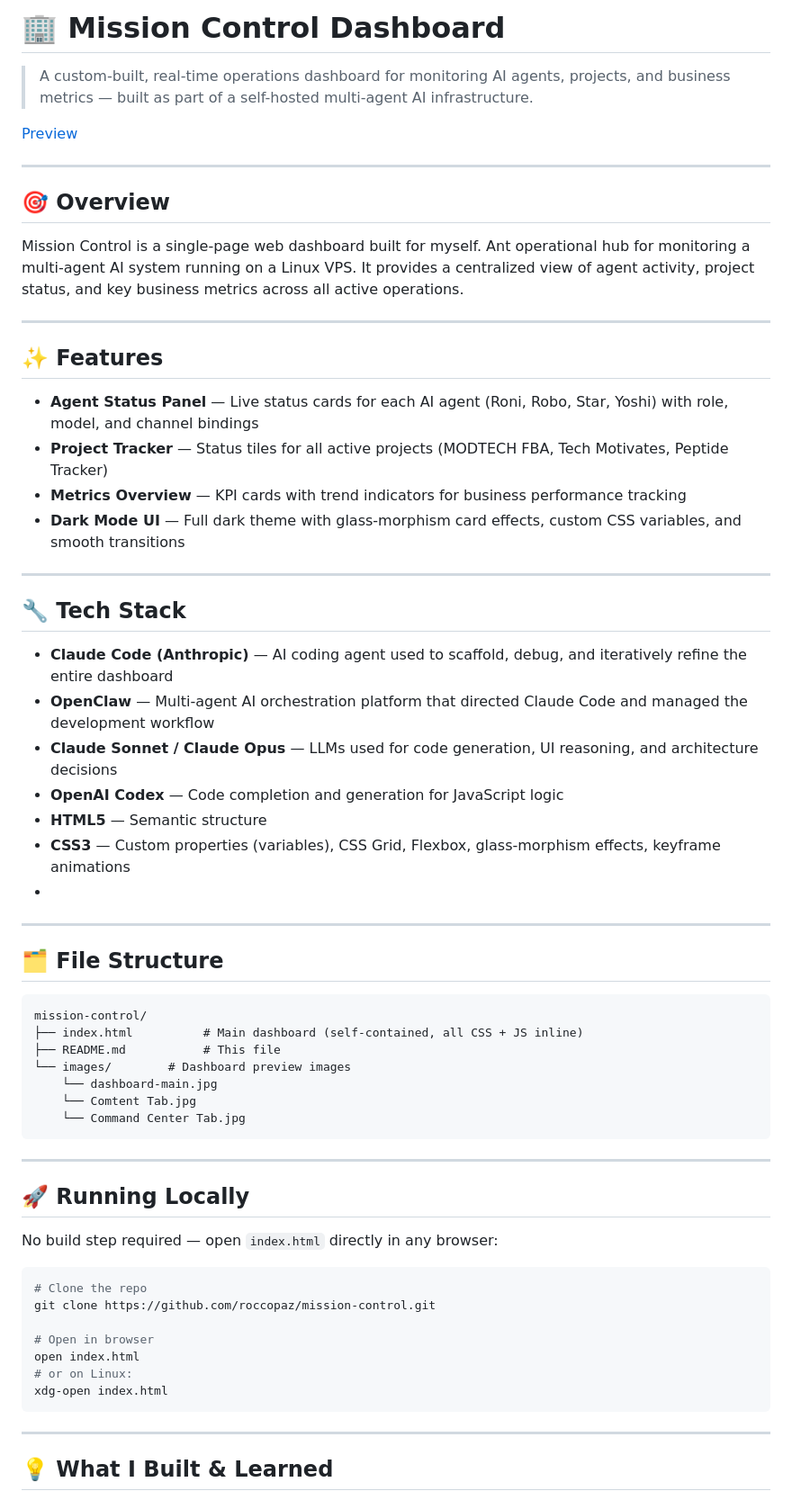
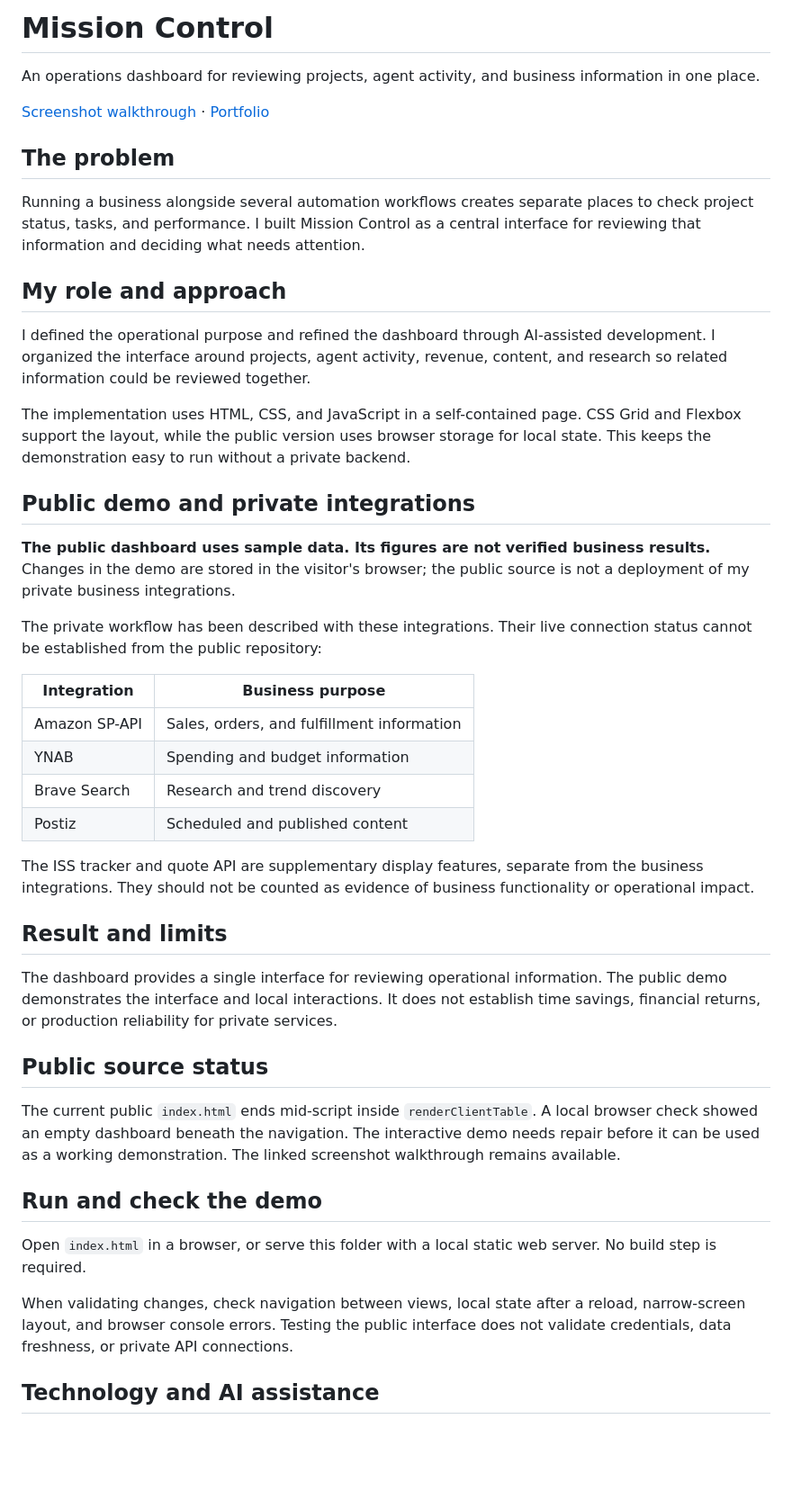
Before and after one commit to roccopaz/mission-control, a Markdown page: README.md, the part around one of its changes. Shown at 90% size. Rendered like a GitHub page; blank space fills up the shorter version.

Commit message:
Explain project purpose and distinguish public preview from private integrations (#1)

````diff
--- a/README.md
+++ b/README.md
@@ -1,66 +1,47 @@
-# 🏢 Mission Control Dashboard
+# Mission Control
 
-> A custom-built, real-time operations dashboard for monitoring AI agents, projects, and business metrics — built as part of a self-hosted multi-agent AI infrastructure.
+An operations dashboard for reviewing projects, agent activity, and business information in one place.
 
-[Preview](https://roccopaz.github.io/mission-control/preview.html)
+[Screenshot walkthrough](https://roccopaz.github.io/mission-control/preview.html) · [Portfolio](https://roccopaz.github.io/)
 
----
+## The problem
 
-## 🎯 Overview
+Running a business alongside several automation workflows creates separate places to check project status, tasks, and performance. I built Mission Control as a central interface for reviewing that information and deciding what needs attention.
 
-Mission Control is a single-page web dashboard built for myself. Ant operational hub for monitoring a multi-agent AI system running on a Linux VPS. It provides a centralized view of agent activity, project status, and key business metrics across all active operations.
+## My role and approach
 
----
+I defined the operational purpose and refined the dashboard through AI-assisted development. I organized the interface around projects, agent activity, revenue, content, and research so related information could be reviewed together.
 
-## ✨ Features
+The implementation uses HTML, CSS, and JavaScript in a self-contained page. CSS Grid and Flexbox support the layout, while the public version uses browser storage for local state. This keeps the demonstration easy to run without a private backend.
 
-- **Agent Status Panel** — Live status cards for each AI agent (Roni, Robo, Star, Yoshi) with role, model, and channel bindings
-- **Project Tracker** — Status tiles for all active projects (MODTECH FBA, Tech Motivates, Peptide Tracker)
-- **Metrics Overview** — KPI cards with trend indicators for business performance tracking
-- **Dark Mode UI** — Full dark theme with glass-morphism card effects, custom CSS variables, and smooth transitions
+## Public demo and private integrations
 
----
+**The public dashboard uses sample data. Its figures are not verified business results.** Changes in the demo are stored in the visitor's browser; the public source is not a deployment of my private business integrations.
 
-## 🔧 Tech Stack
+The private workflow has been described with these integrations. Their live connection status cannot be established from the public repository:
 
-- **Claude Code (Anthropic)** — AI coding agent used to scaffold, debug, and iteratively refine the entire dashboard
-- **OpenClaw** — Multi-agent AI orchestration platform that directed Claude Code and managed the development workflow
-- **Claude Sonnet / Claude Opus** — LLMs used for code generation, UI reasoning, and architecture decisions
-- **OpenAI Codex** — Code completion and generation for JavaScript logic
-- **HTML5** — Semantic structure
-- **CSS3** — Custom properties (variables), CSS Grid, Flexbox, glass-morphism effects, keyframe animations
--
----
+| Integration | Business purpose |
+| --- | --- |
+| Amazon SP-API | Sales, orders, and fulfillment information |
+| YNAB | Spending and budget information |
+| Brave Search | Research and trend discovery |
+| Postiz | Scheduled and published content |
 
-## 🗂️ File Structure
+The ISS tracker and quote API are supplementary display features, separate from the business integrations. They should not be counted as evidence of business functionality or operational impact.
 
-```
-mission-control/
-├── index.html          # Main dashboard (self-contained, all CSS + JS inline)
-├── README.md           # This file
-└── images/        # Dashboard preview images
-    └── dashboard-main.jpg
-    └── Comtent Tab.jpg
-    └── Command Center Tab.jpg
-```
+## Result and limits
 
----
+The dashboard provides a single interface for reviewing operational information. The public demo demonstrates the interface and local interactions. It does not establish time savings, financial returns, or production reliability for private services.
 
-## 🚀 Running Locally
+## Public source status
 
-No build step required — open `index.html` directly in any browser:
+The current public `index.html` ends mid-script inside `renderClientTable`. A local browser check showed an empty dashboard beneath the navigation. The interactive demo needs repair before it can be used as a working demonstration. The linked screenshot walkthrough remains available.
 
-```bash
-# Clone the repo
-git clone https://github.com/roccopaz/mission-control.git
+## Run and check the demo
 
-# Open in browser
-open index.html
-# or on Linux:
-xdg-open index.html
-```
+Open `index.html` in a browser, or serve this folder with a local static web server. No build step is required.
 
----
+When validating changes, check navigation between views, local state after a reload, narrow-screen layout, and browser console errors. Testing the public interface does not validate credentials, data freshness, or private API connections.
 
-## 💡 What I Built & Learned
+## Technology and AI assistance
 
````
Also changed, not shown: other parts of README.md (+9 -27 lines).
